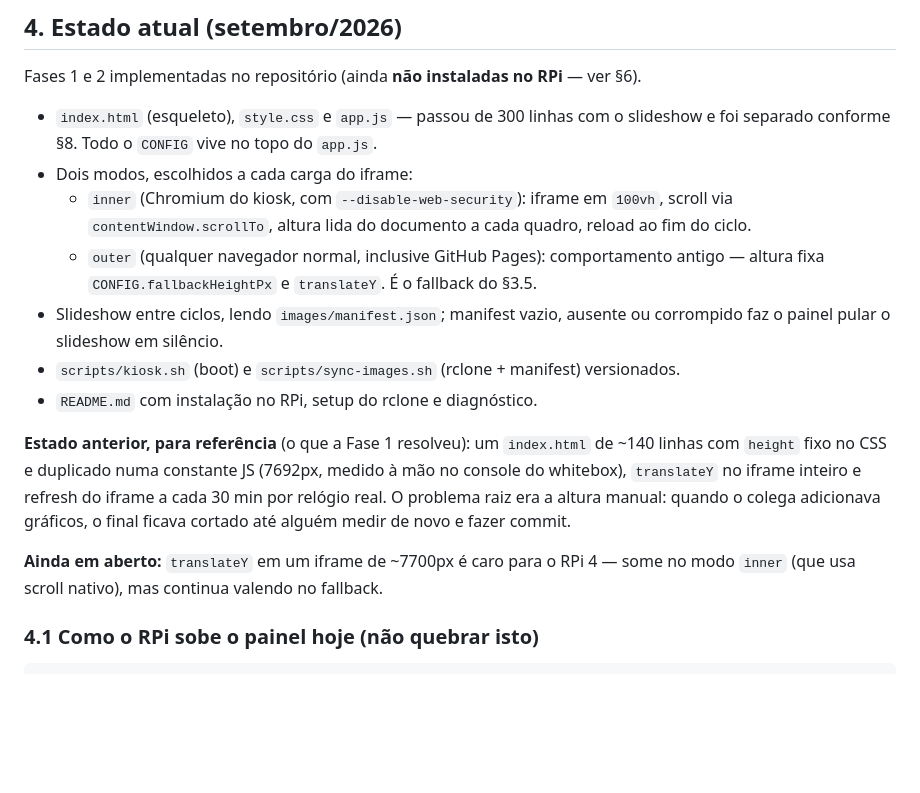
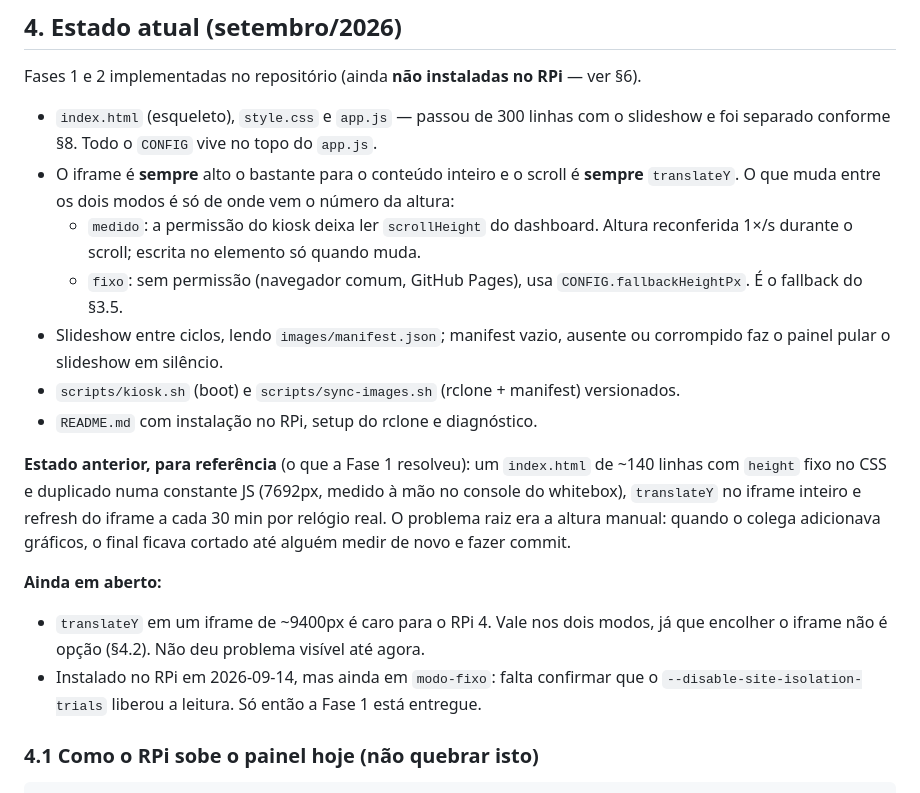
Before and after one commit to g-coqueiro/painel-scroll, a Markdown page: CLAUDE.md, the part around the change. GitHub-like rendering; blank space fills up the shorter version.

Commit message:
docs: atualiza a secao 4 para os modos medido/fixo
Tinha ficado descrevendo inner/outer e o iframe de 100vh, que sairam do codigo.

Co-Authored-By: Claude Opus 5 <noreply@anthropic.com>

```diff
--- a/CLAUDE.md
+++ b/CLAUDE.md
@@ -47,11 +47,12 @@ Fases 1 e 2 implementadas no repositório (ainda **não instaladas no RPi** —
 
 - `index.html` (esqueleto), `style.css` e `app.js` — passou de 300 linhas com o slideshow e
   foi separado conforme §8. Todo o `CONFIG` vive no topo do `app.js`.
-- Dois modos, escolhidos a cada carga do iframe:
-  - `inner` (Chromium do kiosk, com `--disable-web-security`): iframe em `100vh`, scroll via
-    `contentWindow.scrollTo`, altura lida do documento a cada quadro, reload ao fim do ciclo.
-  - `outer` (qualquer navegador normal, inclusive GitHub Pages): comportamento antigo —
-    altura fixa `CONFIG.fallbackHeightPx` e `translateY`. É o fallback do §3.5.
+- O iframe é **sempre** alto o bastante para o conteúdo inteiro e o scroll é **sempre**
+  `translateY`. O que muda entre os dois modos é só de onde vem o número da altura:
+  - `medido`: a permissão do kiosk deixa ler `scrollHeight` do dashboard. Altura
+    reconferida 1×/s durante o scroll; escrita no elemento só quando muda.
+  - `fixo`: sem permissão (navegador comum, GitHub Pages), usa `CONFIG.fallbackHeightPx`.
+    É o fallback do §3.5.
 - Slideshow entre ciclos, lendo `images/manifest.json`; manifest vazio, ausente ou corrompido
   faz o painel pular o slideshow em silêncio.
 - `scripts/kiosk.sh` (boot) e `scripts/sync-images.sh` (rclone + manifest) versionados.
@@ -63,8 +64,11 @@ whitebox), `translateY` no iframe inteiro e refresh do iframe a cada 30 min por
 O problema raiz era a altura manual: quando o colega adicionava gráficos, o final ficava
 cortado até alguém medir de novo e fazer commit.
 
-**Ainda em aberto:** `translateY` em um iframe de ~7700px é caro para o RPi 4 — some no modo
-`inner` (que usa scroll nativo), mas continua valendo no fallback.
+**Ainda em aberto:**
+- `translateY` em um iframe de ~9400px é caro para o RPi 4. Vale nos dois modos, já que
+  encolher o iframe não é opção (§4.2). Não deu problema visível até agora.
+- Instalado no RPi em 2026-09-14, mas ainda em `modo-fixo`: falta confirmar que o
+  `--disable-site-isolation-trials` liberou a leitura. Só então a Fase 1 está entregue.
 
 ### 4.1 Como o RPi sobe o painel hoje (não quebrar isto)
 
```
